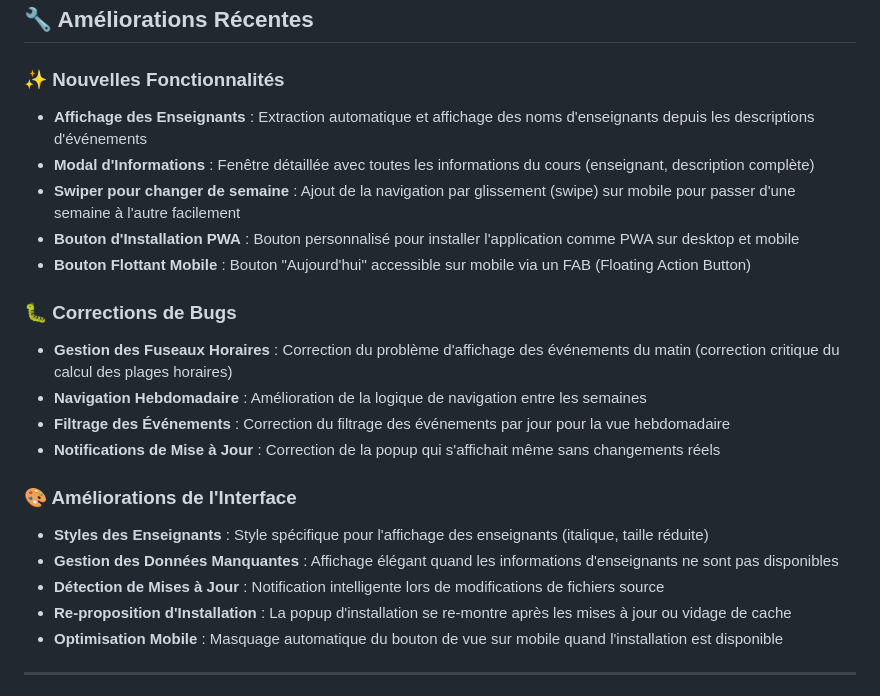
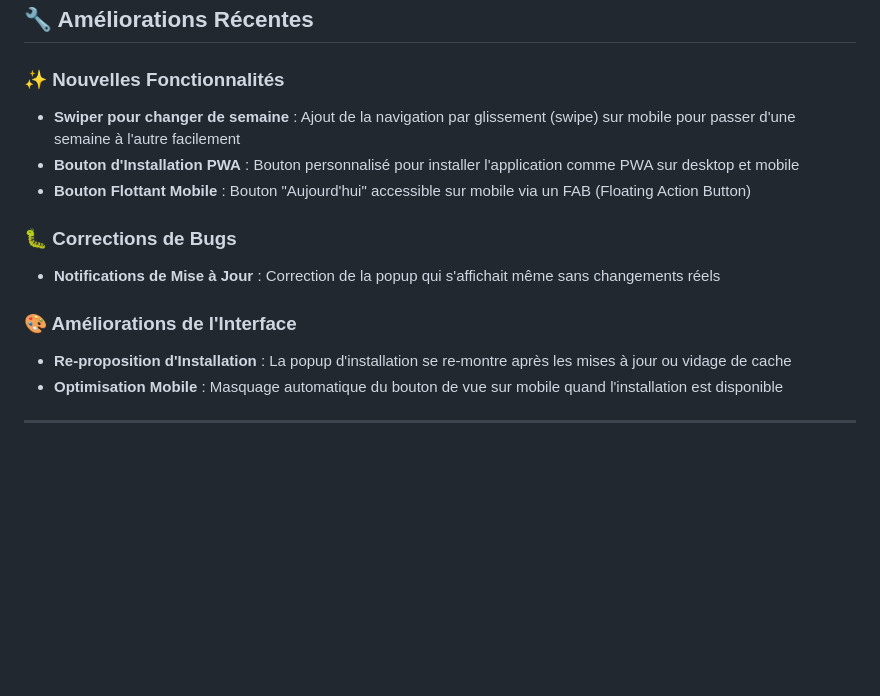
Before and after one commit to NoaSecond/BetterCalendar, a Markdown page: README.md, the part around the change. Rendered like a GitHub page; blank space fills up the shorter version.

Commit message:
:memo: Remove outdated features

```diff
--- a/README.md
+++ b/README.md
@@ -76,22 +76,14 @@ Pour lancer le projet en local sur votre machine, suivez ces étapes :
 ## 🔧 Améliorations Récentes
 
 ### ✨ Nouvelles Fonctionnalités
-- **Affichage des Enseignants** : Extraction automatique et affichage des noms d'enseignants depuis les descriptions d'événements
-- **Modal d'Informations** : Fenêtre détaillée avec toutes les informations du cours (enseignant, description complète)
 - **Swiper pour changer de semaine** : Ajout de la navigation par glissement (swipe) sur mobile pour passer d'une semaine à l'autre facilement
 - **Bouton d'Installation PWA** : Bouton personnalisé pour installer l'application comme PWA sur desktop et mobile
 - **Bouton Flottant Mobile** : Bouton "Aujourd'hui" accessible sur mobile via un FAB (Floating Action Button)
 
 ### 🐛 Corrections de Bugs
-- **Gestion des Fuseaux Horaires** : Correction du problème d'affichage des événements du matin (correction critique du calcul des plages horaires)
-- **Navigation Hebdomadaire** : Amélioration de la logique de navigation entre les semaines
-- **Filtrage des Événements** : Correction du filtrage des événements par jour pour la vue hebdomadaire
 - **Notifications de Mise à Jour** : Correction de la popup qui s'affichait même sans changements réels
 
 ### 🎨 Améliorations de l'Interface
-- **Styles des Enseignants** : Style spécifique pour l'affichage des enseignants (italique, taille réduite)
-- **Gestion des Données Manquantes** : Affichage élégant quand les informations d'enseignants ne sont pas disponibles
-- **Détection de Mises à Jour** : Notification intelligente lors de modifications de fichiers source
 - **Re-proposition d'Installation** : La popup d'installation se re-montre après les mises à jour ou vidage de cache
 - **Optimisation Mobile** : Masquage automatique du bouton de vue sur mobile quand l'installation est disponible
 
```
